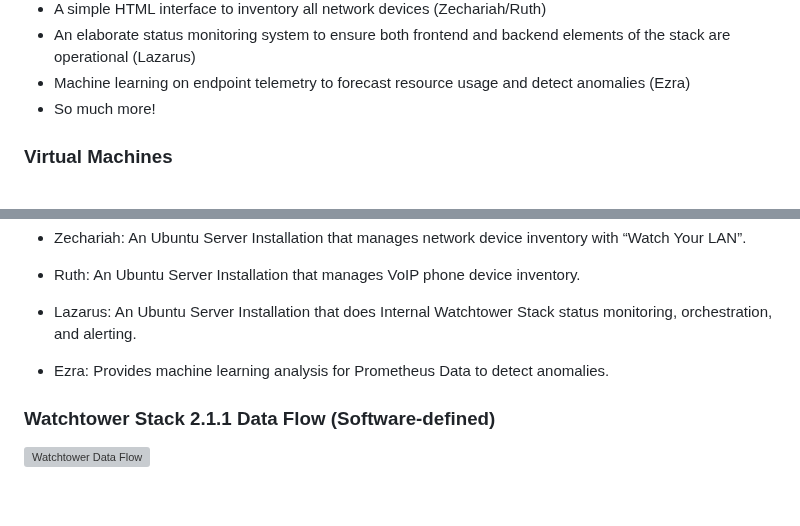
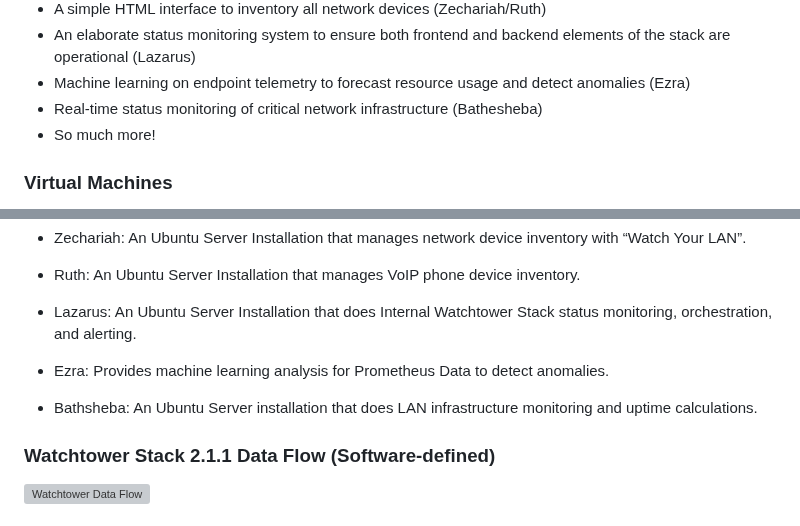
Before and after one commit to ZacharyPax/WatchtowerStack, a Markdown page: README.md, 2 parts joined by grey strips. Rendered like a GitHub page; blank space fills up the shorter version; grey boxes are pictures that could not be loaded.

```diff
--- a/README.md
+++ b/README.md
@@ -41,6 +41,7 @@ The Watchtower Stack offers a range of features:
   -  A simple HTML interface to inventory all network devices (Zechariah/Ruth)
   -  An elaborate status monitoring system to ensure both frontend and backend elements of the stack are operational (Lazarus)
   -  Machine learning on endpoint telemetry to forecast resource usage and detect anomalies (Ezra)
+  -  Real-time status monitoring of critical network infrastructure (Bathesheba)
   -  So much more!
 
 ### Virtual Machines
@@ -67,6 +68,8 @@ The Watchtower Stack comprises several key virtual machines:
 
    - Ezra: Provides machine learning analysis for Prometheus Data to detect anomalies.
 
+   - Bathsheba: An Ubuntu Server installation that does LAN infrastructure monitoring and uptime calculations.
+
 ### Watchtower Stack 2.1.1 Data Flow (Software-defined)
 
 ![Watchtower Data Flow](https://i.imgur.com/7awKLTp.png)
```
